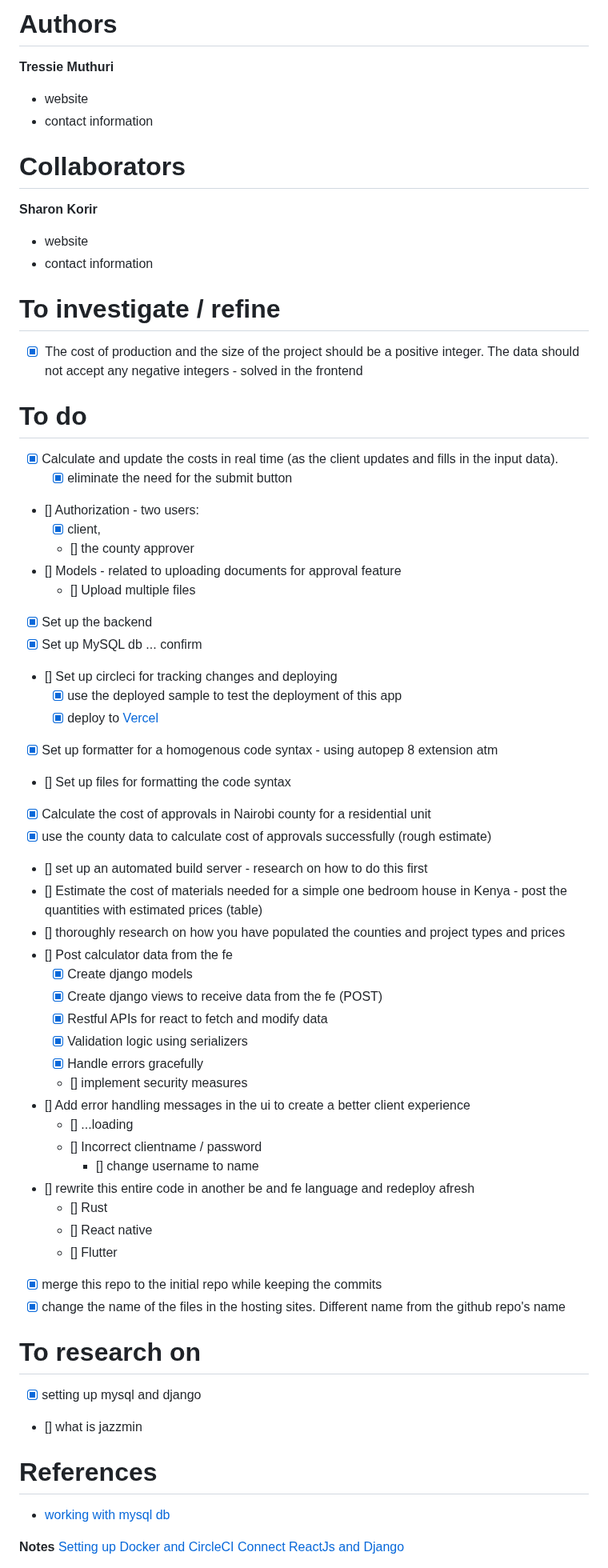
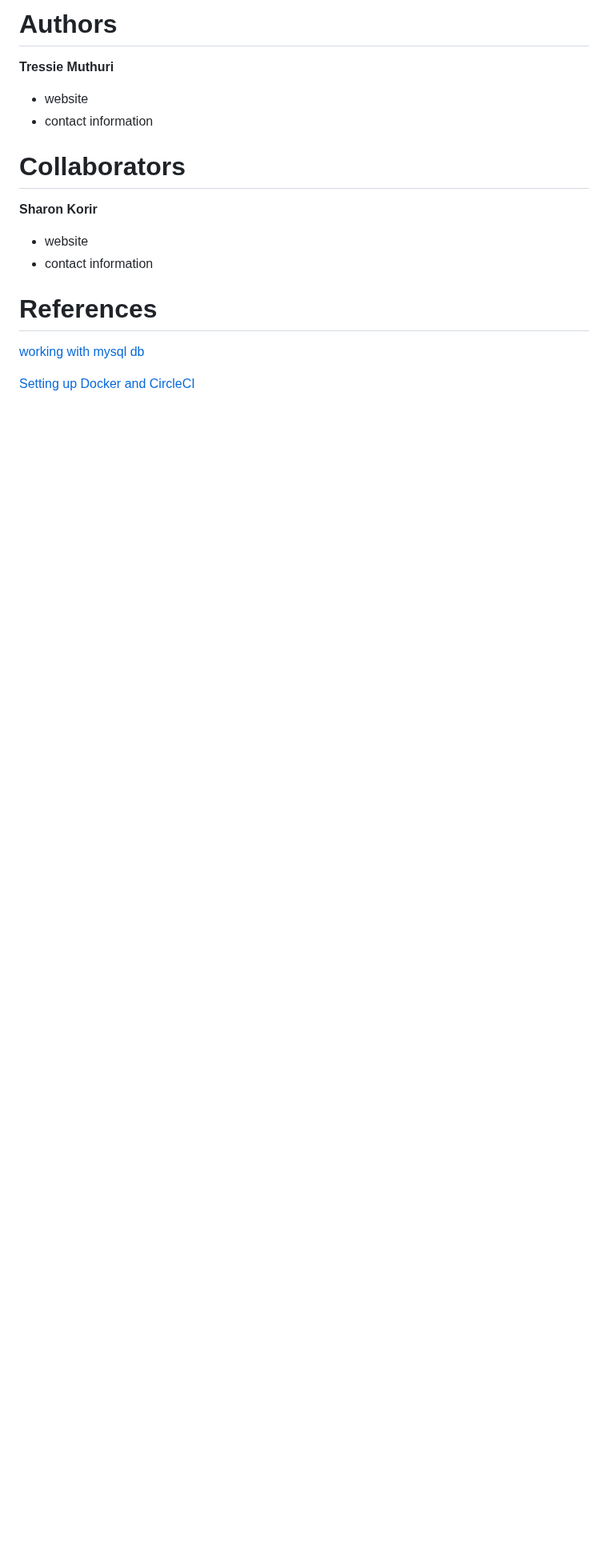
Before and after one commit to t-muthuri/building-permit-cost-calculator-be, a Markdown page: README.md, the part around one of its changes. Shown at 80% size. Rendered like a GitHub page; blank space fills up the shorter version.

Commit message:
update: README

```diff
--- a/README.md
+++ b/README.md
@@ -149,54 +139,9 @@ Remove all data from the database and re-executes any post-synchronization handl
 - website
 - contact information
 
-# To investigate / refine
-* [x] <span style='color:green'> The cost of production and the size of the project should be a positive integer. The data should not accept any negative integers - solved in the frontend </span>
+# References
+[working with mysql db](https://blog.devart.com/mysql-command-line-client.html#How-to-use-MySQL-command-line-client?)
 
-# To do
-* [x] Calculate and update the costs in real time (as the client updates and fills in the input data).
-    * [x] eliminate the need for the submit button
-* [] Authorization - two users:
-    * [x] client,
-    * [] the county approver
-* [] Models - related to uploading documents for approval feature
-    * [] Upload multiple files
-* [x] Set up the backend
-* [x] Set up MySQL db ... confirm
-* [] Set up circleci for tracking changes and deploying
-    * [x] use the deployed sample to test the deployment of this app
-    * [x] deploy to [Vercel](https://medium.com/@carzam87/how-to-deploy-a-django-app-using-mysql-to-vercel-88850b8abfbe)
-* [x] Set up formatter for a homogenous code syntax - using autopep 8 extension atm
-* [] Set up files for formatting the code syntax
-* [x] Calculate the cost of approvals in Nairobi county for a residential unit
-* [x] use the county data to calculate cost of approvals successfully (rough estimate)
-* [] set up an automated build server - research on how to do this first
-* [] Estimate the cost of materials needed for a simple one bedroom house in Kenya - post the quantities with estimated prices (table)
-* [] thoroughly research on how you have populated the counties and project types and prices
-* [] Post calculator data from the fe
-    * [x] Create django models
-    * [x] Create django views to receive data from the fe (POST)
-    * [x] Restful APIs for react to fetch and modify data
-    * [x] Validation logic using serializers
-    * [x] Handle errors gracefully
-    * [] implement security measures
-* [] Add error handling messages in the ui to create a better client experience
-    * [] ...loading
-    * [] Incorrect clientname / password
-        * [] change username to name
-* [] rewrite this entire code in another be and fe language and redeploy afresh
-    * [] Rust
-    * [] React native
-    * [] Flutter
-* [x] merge this repo to the initial repo while keeping the commits
-* [x] change the name of the files in the hosting sites. Different name from the github repo's name
+[Setting up Docker and CircleCI](https://circleci.com/blog/continuous-integration-for-django-projects/)
 
-# To research on
-* [x] setting up mysql and django
-* [] what is jazzmin
-
-# References
-- [working with mysql db](https://blog.devart.com/mysql-command-line-client.html#How-to-use-MySQL-command-line-client?)
-
-**Notes**
-[Setting up Docker and CircleCI](https://circleci.com/blog/continuous-integration-for-django-projects/)
 [Connect ReactJs and Django](https://medium.com/@devsumitg/how-to-connect-reactjs-django-framework-c5ba268cb8be)
```
Also changed, not shown: other parts of README.md (+2 -12 lines).
